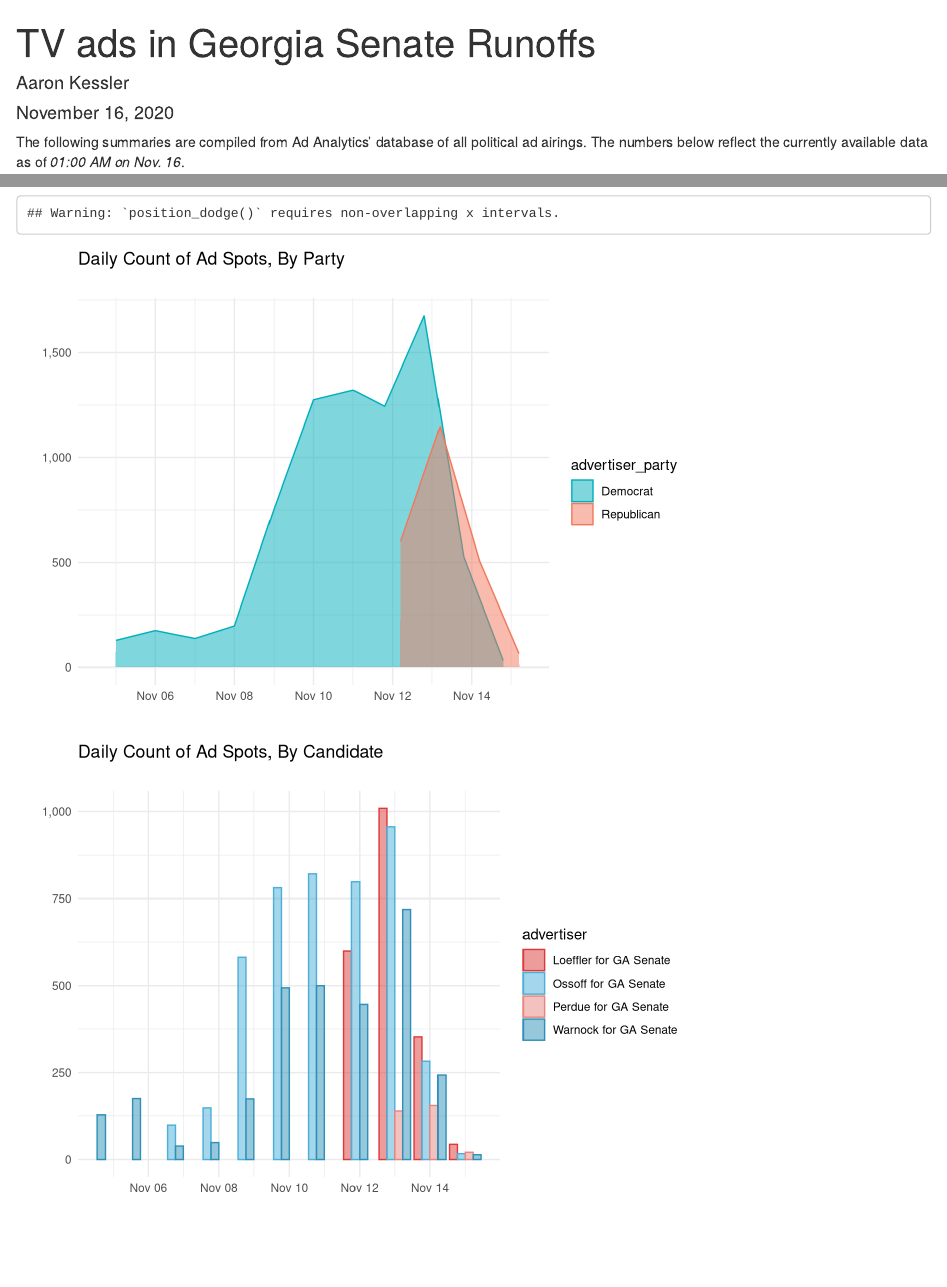
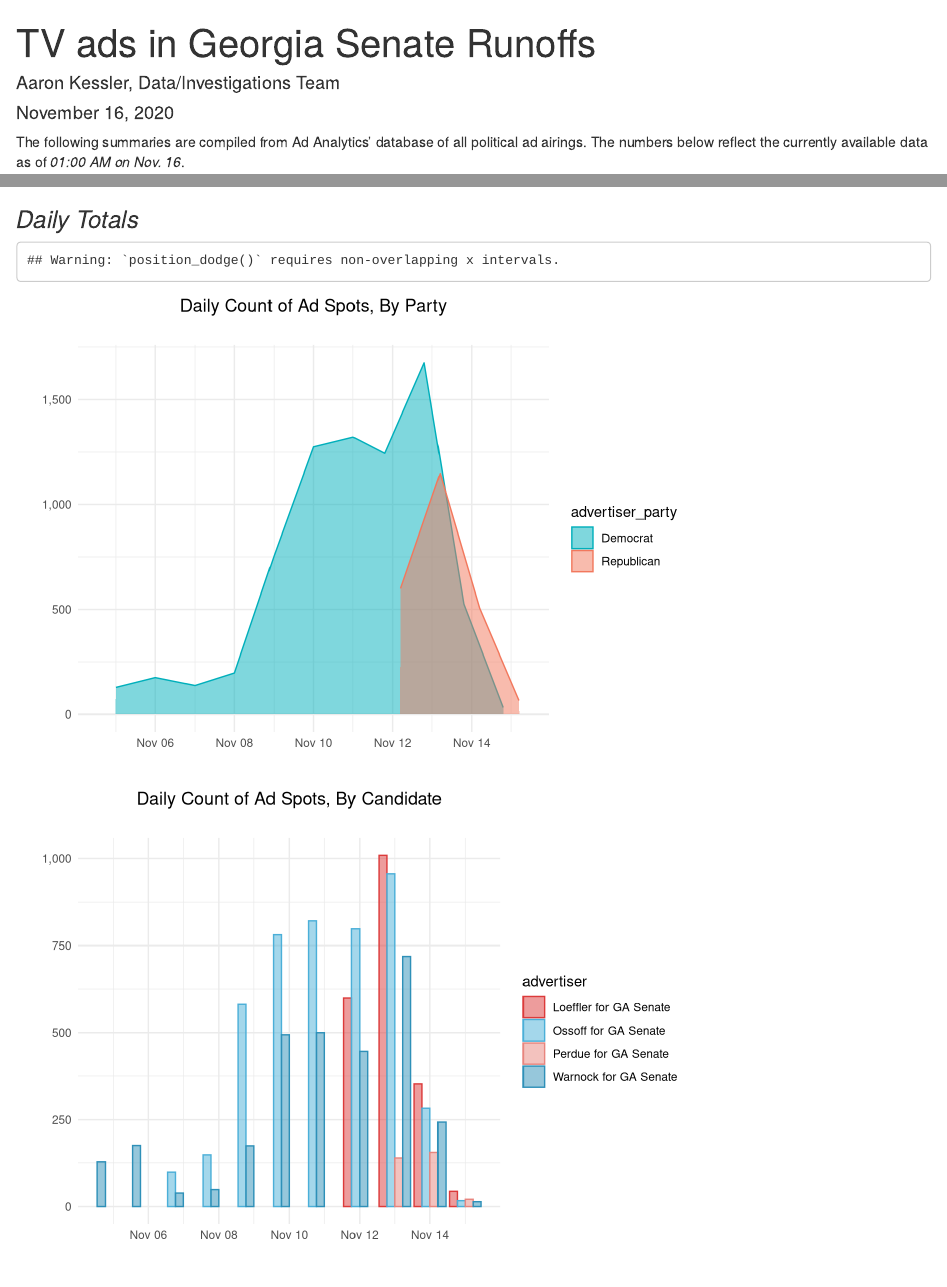
Before and after one commit to amkessler/elex_2020_political_ads, an R Markdown document (03_GA_Senate_Runoff.Rmd): the page in a window 1100 px wide, from its top, and a second part further down, joined at a grey line. Rendered offline with R 4.5, knitr and Pandoc, with nearby package versions; some code elsewhere in the file could not run offline.

Commit message:
center titles for charts

````diff
--- a/03_GA_Senate_Runoff.Rmd
+++ b/03_GA_Senate_Runoff.Rmd
@@ -1,6 +1,6 @@
 ---
 title: "TV ads in Georgia Senate Runoffs"
-author: "Aaron Kessler"
+author: "Aaron Kessler, Data/Investigations Team"
 date: "`r format(Sys.time(), '%B %d, %Y')`"
 output: html_document
 ---
@@ -125,7 +125,9 @@ ga_runoff_tvads %>%
 
 ```
 
+
 ####
+### *Daily Totals*
 ```{r, echo=FALSE}
 
 dailycount_byparty <- ga_runoff_tvads %>%
@@ -142,6 +144,7 @@ ggplot(dailycount_byparty, aes(x = airdate, y = ad_count)) +
        x = "",
        y = "") +
   theme_minimal() +
+  theme(plot.title = element_text(hjust = 0.5)) +
   scale_y_continuous(labels = comma)
 
 
@@ -165,6 +168,7 @@ ggplot(dailycount_bycand, aes(x = airdate, y = ad_count)) +
        x = "",
        y = "") +
   theme_minimal() +
+  theme(plot.title = element_text(hjust = 0.5)) +
   scale_y_continuous(labels = comma)
 
 
````
Also changed, not shown: 03_GA_Senate_Runoff.html.
